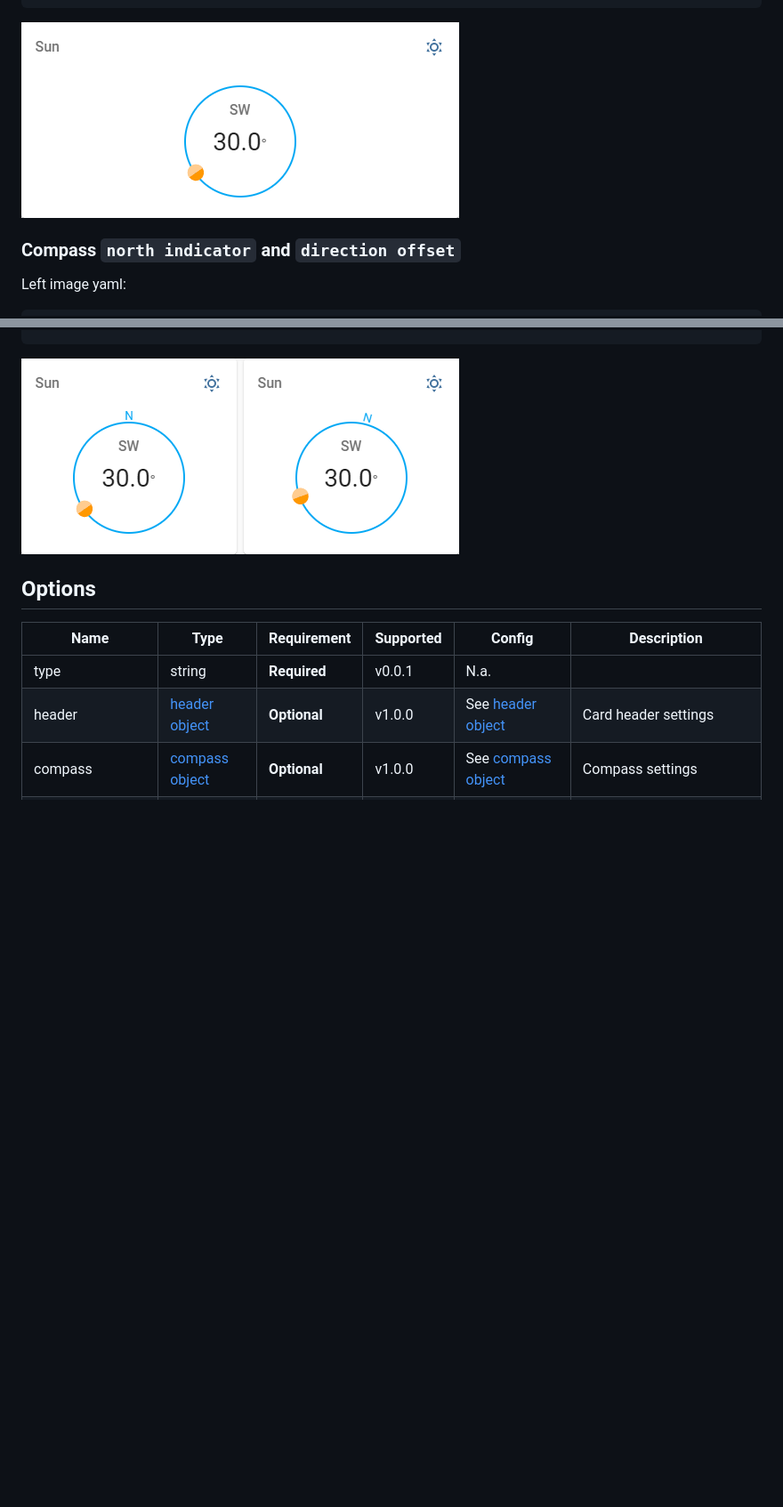
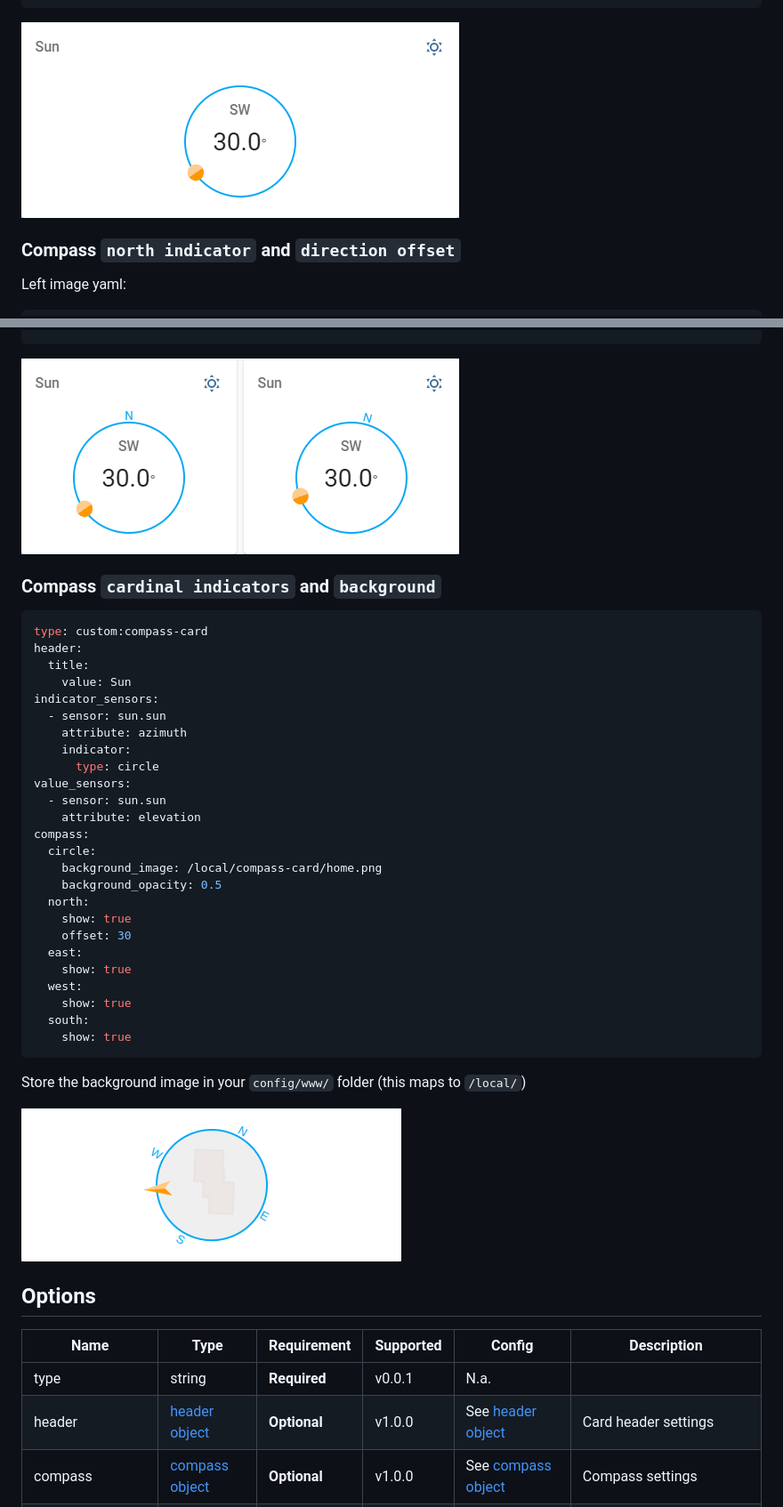
Before and after one commit to tomvanswam/compass-card, a Markdown page: README.md, 2 parts joined by grey strips. Shown at 89% size. GitHub-like rendering; pictures changed too: docs/images/compass-card-cardinals-background.png (added); blank space fills up the shorter version.

Commit message:
Add cardinal directions and background example

````diff
--- a/README.md
+++ b/README.md
@@ -96,7 +96,7 @@ value_sensors:
     attribute: elevation
 ```
 
-![Default](https://github.com/tomvanswam/compass-card/blob/dev/docs/images/compass-card-circle.png?raw=true)
+![Default](https://github.com/tomvanswam/compass-card/blob/master/docs/images/compass-card-circle.png?raw=true)
 
 ### Compass `north indicator` and `direction offset`
 
@@ -141,7 +141,41 @@ compass:
     offset: 15
 ```
 
-![Default](https://github.com/tomvanswam/compass-card/blob/dev/docs/images/compass-card-north.png?raw=true)
+![Default](https://github.com/tomvanswam/compass-card/blob/master/docs/images/compass-card-north.png?raw=true)
+
+### Compass `cardinal indicators` and `background`
+
+```yaml
+type: custom:compass-card
+header:
+  title:
+    value: Sun
+indicator_sensors:
+  - sensor: sun.sun
+    attribute: azimuth
+    indicator:
+      type: circle
+value_sensors:
+  - sensor: sun.sun
+    attribute: elevation
+compass:
+  circle:
+    background_image: /local/compass-card/home.png
+    background_opacity: 0.5
+  north:
+    show: true
+    offset: 30
+  east:
+    show: true
+  west:
+    show: true
+  south:
+    show: true
+```
+
+Store the background image in your `config/www/` folder (this maps to `/local/`)
+
+![Default](https://github.com/tomvanswam/compass-card/blob/master/docs/images/compass-card-cardinals-background.png?raw=true)
 
 ## Options
 
````
Also changed, not shown: other parts of README.md (+2 -2 lines).
